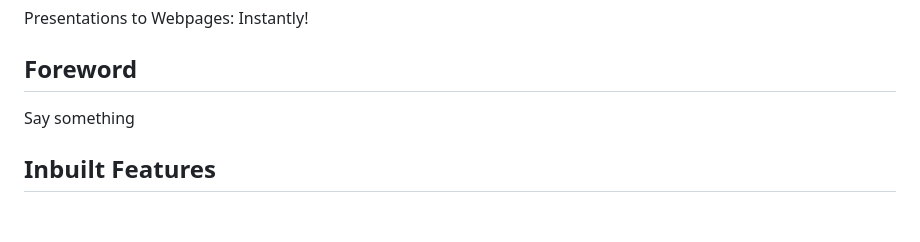
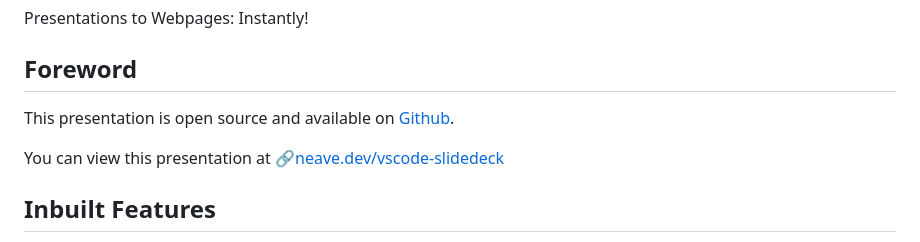
Before and after one commit to peterneave/vscode, a Markdown page: README.md, the part around the change printed below. Rendered like a GitHub page; blank space fills up the shorter version.

```diff
--- a/README.md
+++ b/README.md
@@ -19,7 +19,9 @@ Presentations to Webpages: Instantly!
 
 ## Foreword
 
-Say something
+This presentation is open source and available on [Github](https://github.com/peterneave/vscode-slidedeck).
+
+You can view this presentation at 🔗[neave.dev/vscode-slidedeck](https://neave.dev/vscode-slidedeck)
 
 ## Inbuilt Features
 
```
Also changed, not shown: other parts of README.md (+12 -13 lines).
